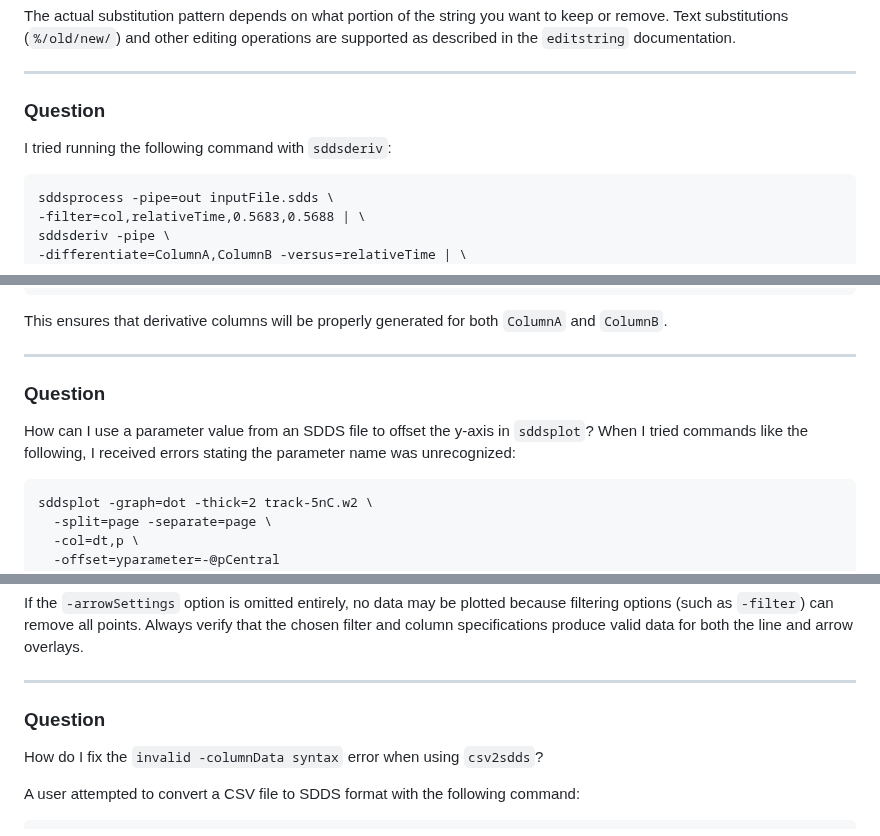
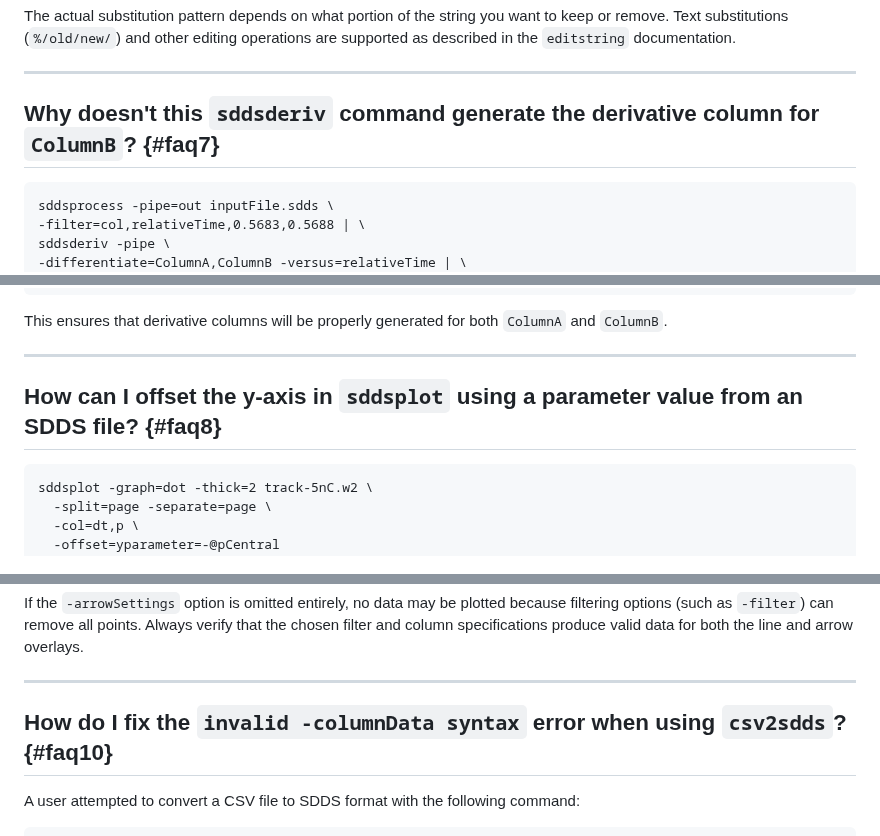
Before and after one commit to rtsoliday/SDDS, a Markdown page: SDDSaps/doc/README.md, 3 parts joined by grey strips. Rendered like a GitHub page.

````diff
--- a/SDDSaps/doc/README.md
+++ b/SDDSaps/doc/README.md
@@ -163,8 +186,7 @@ The actual substitution pattern depends on what portion of the string you want t
 
 ---
 
-### Question
-I tried running the following command with `sddsderiv`:
+## Why doesn't this `sddsderiv` command generate the derivative column for `ColumnB`? {#faq7}
 
 ```
 sddsprocess -pipe=out inputFile.sdds \
@@ -210,9 +232,7 @@ This ensures that derivative columns will be properly generated for both `Column
 
 ---
 
-### Question
-
-How can I use a parameter value from an SDDS file to offset the y-axis in `sddsplot`? When I tried commands like the following, I received errors stating the parameter name was unrecognized:
+## How can I offset the y-axis in `sddsplot` using a parameter value from an SDDS file? {#faq8}
 
 ```
 sddsplot -graph=dot -thick=2 track-5nC.w2 \
@@ -291,9 +309,7 @@ If the `-arrowSettings` option is omitted entirely, no data may be plotted becau
 
 ---
 
-### Question
-
-How do I fix the `invalid -columnData syntax` error when using `csv2sdds`?
+## How do I fix the `invalid -columnData syntax` error when using `csv2sdds`? {#faq10}
 
 A user attempted to convert a CSV file to SDDS format with the following command:
 
````
Also changed, not shown: other parts of SDDSaps/doc/README.md (+59 -74 lines).
